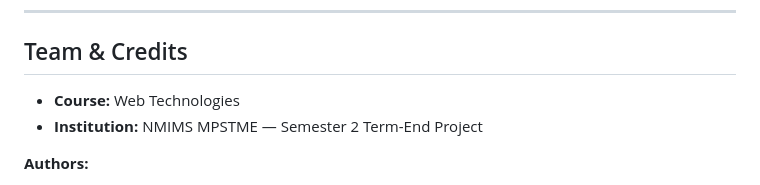
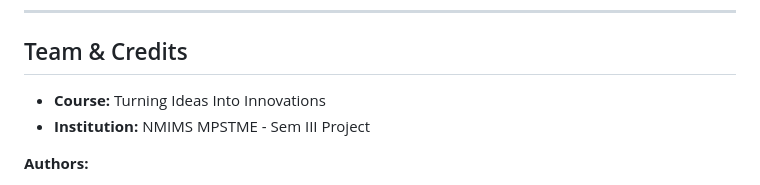
Before and after one commit to abhyudayanegi/TIIproject, a Markdown page: ReadMe.md, the part around the change. Drawn GitHub-style.

Commit message:
Update course and institution details in ReadMe

```diff
--- a/ReadMe.md
+++ b/ReadMe.md
@@ -140,8 +140,8 @@ CTF_PROJECT/
 
 ## Team & Credits
 
-* **Course:** Web Technologies
-* **Institution:** NMIMS MPSTME — Semester 2 Term-End Project
+* **Course:** Turning Ideas Into Innovations
+* **Institution:** NMIMS MPSTME - Sem III Project
 
 **Authors:**
 * Abhyudaya Negi — K053
```
